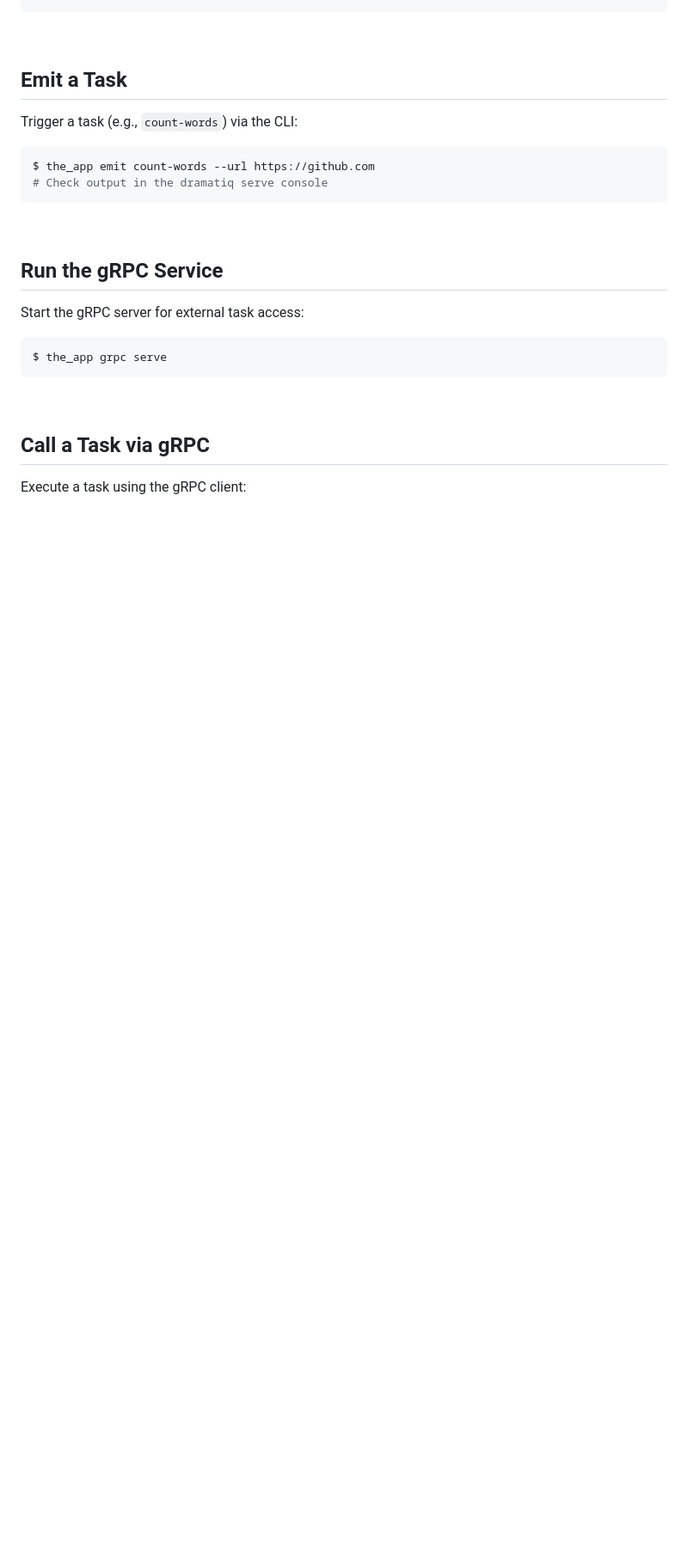
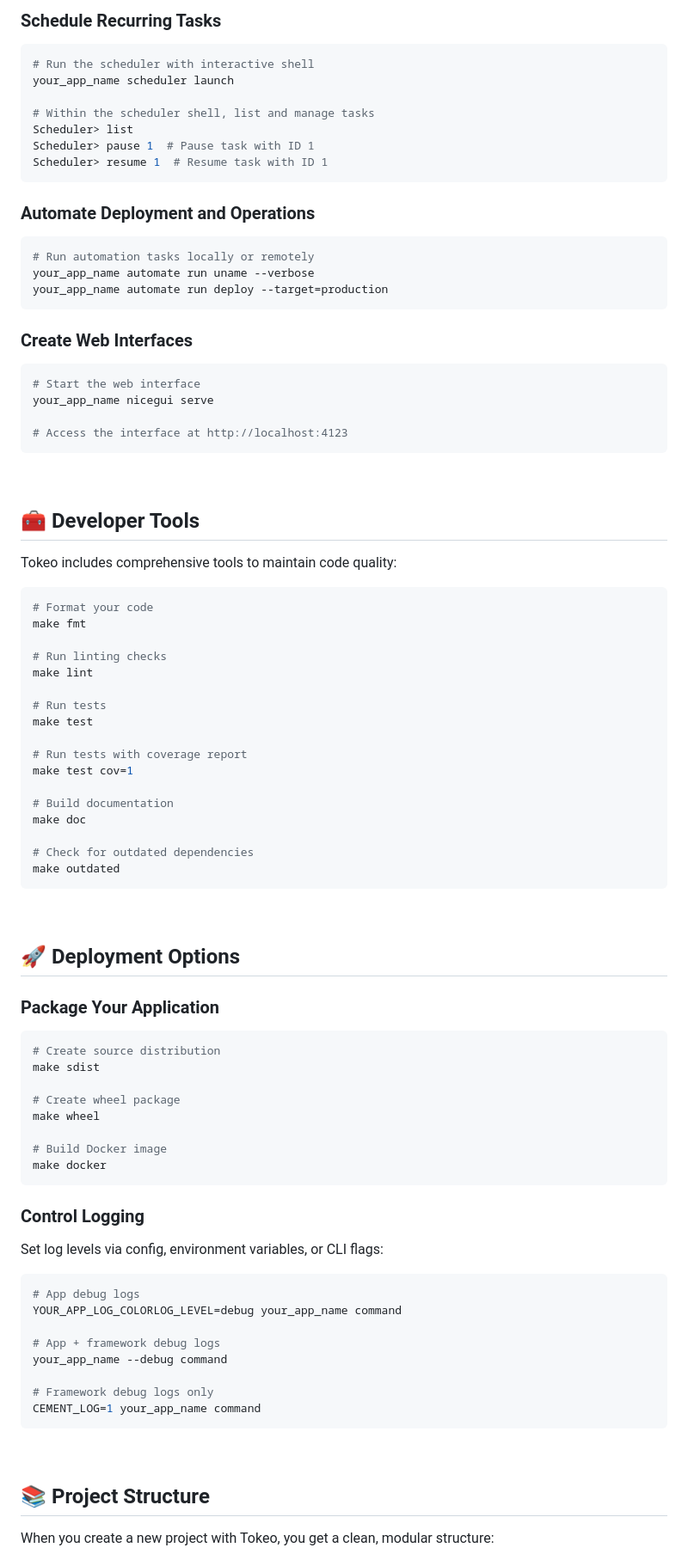
Before and after one commit to tokeo/tokeo, a Markdown page: README.md, the part around the change printed below. Shown: that part at 86% size. GitHub-like rendering; blank space fills up the shorter version.

````diff
--- a/README.md
+++ b/README.md
@@ -101,29 +128,93 @@ $ the_app dramatiq serve
+### Schedule Recurring Tasks
+
+```bash
+# Run the scheduler with interactive shell
+your_app_name scheduler launch
+
+# Within the scheduler shell, list and manage tasks
+Scheduler> list
+Scheduler> pause 1  # Pause task with ID 1
+Scheduler> resume 1  # Resume task with ID 1
+```
+
+### Automate Deployment and Operations
+
+```bash
+# Run automation tasks locally or remotely
+your_app_name automate run uname --verbose
+your_app_name automate run deploy --target=production
+```
+
+### Create Web Interfaces
+
+```bash
+# Start the web interface
+your_app_name nicegui serve
+
+# Access the interface at http://localhost:4123
 ```
 
 <br/>
 
-## Emit a Task
+## 🧰 Developer Tools
 
-Trigger a task (e.g., `count-words`) via the CLI:
+Tokeo includes comprehensive tools to maintain code quality:
 
 ```bash
-$ the_app emit count-words --url https://github.com
-# Check output in the dramatiq serve console
+# Format your code
+make fmt
+
+# Run linting checks
+make lint
+
+# Run tests
+make test
+
+# Run tests with coverage report
+make test cov=1
+
+# Build documentation
+make doc
+
+# Check for outdated dependencies
+make outdated
 ```
 
 <br/>
 
-## Run the gRPC Service
+## 🚀 Deployment Options
 
-Start the gRPC server for external task access:
+### Package Your Application
 
 ```bash
-$ the_app grpc serve
+# Create source distribution
+make sdist
+
+# Create wheel package
+make wheel
+
+# Build Docker image
+make docker
+```
+
+### Control Logging
+
+Set log levels via config, environment variables, or CLI flags:
+
+```bash
+# App debug logs
+YOUR_APP_LOG_COLORLOG_LEVEL=debug your_app_name command
+
+# App + framework debug logs
+your_app_name --debug command
+
+# Framework debug logs only
+CEMENT_LOG=1 your_app_name command
 ```
 
 <br/>
 
-## Call a Task via gRPC
+## 📚 Project Structure
 
-Execute a task using the gRPC client:
+When you create a new project with Tokeo, you get a clean, modular structure:
 
````
Also changed, not shown: other parts of README.md (+73 -113 lines).
